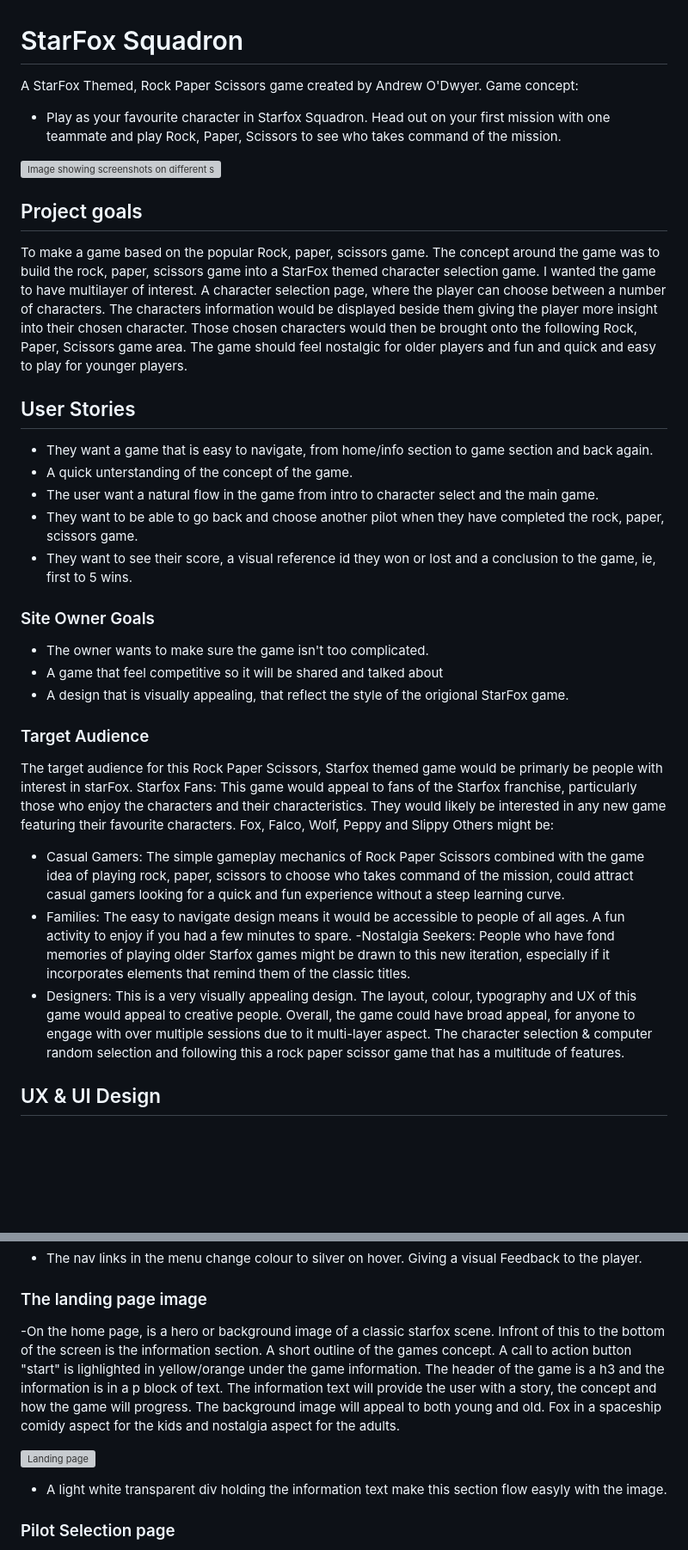
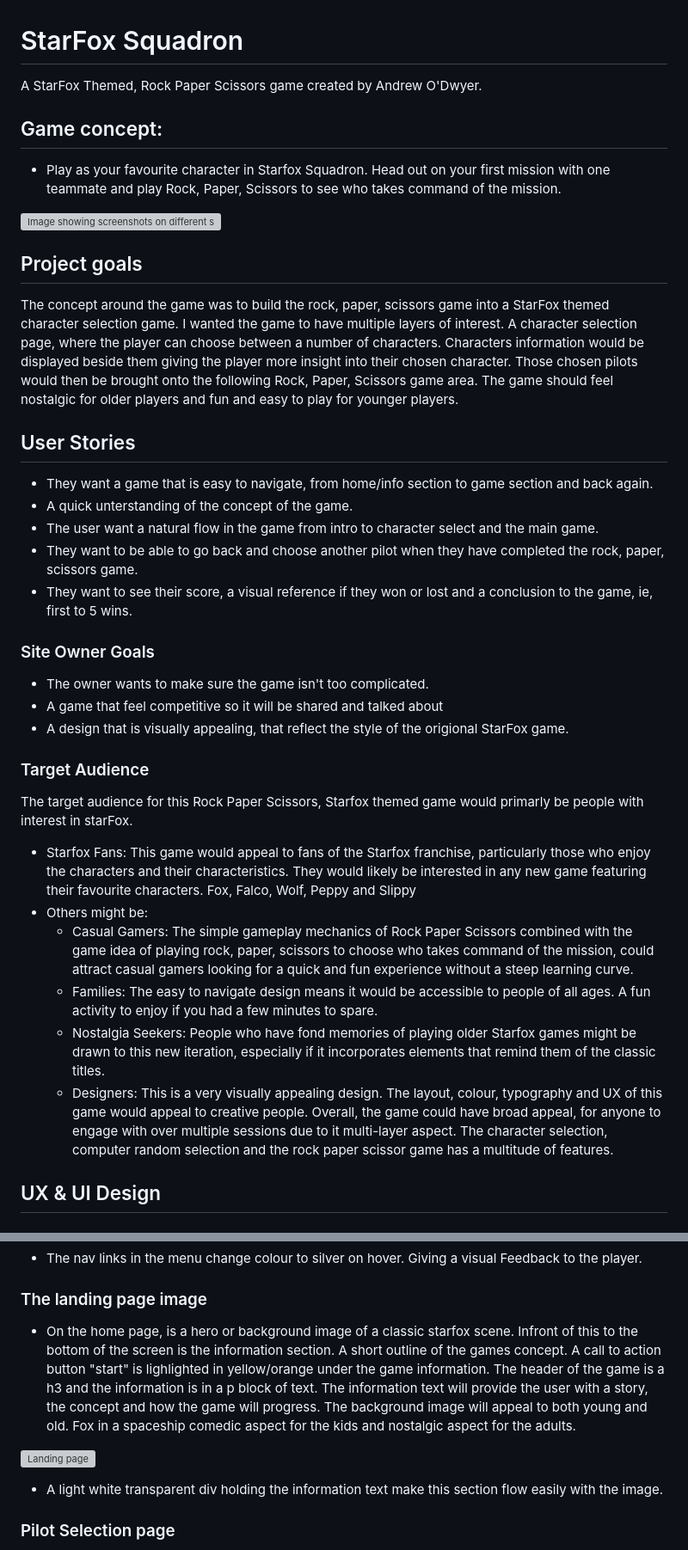
Before and after one commit to Andrewodwyer/Star-academy, a Markdown page: README.md, 2 parts joined by grey strips. Shown: that part at 86% size. GitHub-like rendering; blank space fills up the shorter version; grey boxes are pictures that could not be loaded.

Commit message:
read over readme, some changes made for paragraphs and headers

```diff
--- a/README.md
+++ b/README.md
@@ -1,12 +1,13 @@
 # StarFox Squadron
 A StarFox Themed, Rock Paper Scissors game created by Andrew O'Dwyer.
-Game concept:
+
+## Game concept:
 - Play as your favourite character in Starfox Squadron. Head out on your first mission with one teammate and play Rock, Paper, Scissors to see who takes command of the mission.
 
 ![Image showing screenshots on different size screens](documentation/images/am-I-responsive.png)
 
 ## Project goals
-To make a game based on the popular Rock, paper, scissors game. The concept around the game was to build the rock, paper, scissors game into a StarFox themed character selection game. I wanted the game to have multilayer of interest. A character selection page, where the player can choose between a number of characters. The characters information would be displayed beside them giving the player more insight into their chosen character. Those chosen characters would then be brought onto the following Rock, Paper, Scissors game area. The game should feel nostalgic for older players and fun and quick and easy to play for younger players.
+The concept around the game was to build the rock, paper, scissors game into a StarFox themed character selection game. I wanted the game to have multiple layers of interest. A character selection page, where the player can choose between a number of characters. Characters information would be displayed beside them giving the player more insight into their chosen character. Those chosen pilots would then be brought onto the following Rock, Paper, Scissors game area. The game should feel nostalgic for older players and fun and easy to play for younger players.
 
 ## User Stories
 
@@ -14,7 +15,7 @@ To make a game based on the popular Rock, paper, scissors game. The concept arou
 - A quick unterstanding of the concept of the game.
 - The user want a natural flow in the game from intro to character select and the main game.
 - They want to be able to go back and choose another pilot when they have completed the rock, paper, scissors game.
-- They want to see their score, a visual reference id they won or lost and a conclusion to the game, ie, first to 5 wins.
+- They want to see their score, a visual reference if they won or lost and a conclusion to the game, ie, first to 5 wins.
 
 ### Site Owner Goals
 - The owner wants to make sure the game isn't too complicated.
@@ -23,13 +24,14 @@ To make a game based on the popular Rock, paper, scissors game. The concept arou
 
 
 ### Target Audience
-The target audience for this Rock Paper Scissors, Starfox themed game would be primarly be people with interest in starFox. Starfox Fans: This game would appeal to fans of the Starfox franchise, particularly those who enjoy the characters and their characteristics. They would likely be interested in any new game featuring their favourite characters. Fox, Falco, Wolf, Peppy and Slippy
-Others might be:
-- Casual Gamers: The simple gameplay mechanics of Rock Paper Scissors combined with the game idea of playing rock, paper, scissors to choose who takes command of the mission, could attract casual gamers looking for a quick and fun experience without a steep learning curve.
-- Families: The easy to navigate design means it would be accessible to people of all ages. A fun activity to enjoy if you had a few minutes to spare.
--Nostalgia Seekers: People who have fond memories of playing older Starfox games might be drawn to this new iteration, especially if it incorporates elements that remind them of the classic titles.
-- Designers: This is a very visually appealing design. The layout, colour, typography and UX of this game would appeal to creative people.
-Overall, the game could have broad appeal, for anyone to engage with over multiple sessions due to it multi-layer aspect. The character selection & computer random selection and following this a rock paper scissor game that has a multitude of features.
+The target audience for this Rock Paper Scissors, Starfox themed game would primarly be people with interest in starFox.
+- Starfox Fans: This game would appeal to fans of the Starfox franchise, particularly those who enjoy the characters and their characteristics. They would likely be interested in any new game featuring their favourite characters. Fox, Falco, Wolf, Peppy and Slippy
+- Others might be:
+  - Casual Gamers: The simple gameplay mechanics of Rock Paper Scissors combined with the game idea of playing rock, paper, scissors to choose who takes command of the mission, could attract casual gamers looking for a quick and fun experience without a steep learning curve.
+  - Families: The easy to navigate design means it would be accessible to people of all ages. A fun activity to enjoy if you had a few minutes to spare.
+  - Nostalgia Seekers: People who have fond memories of playing older Starfox games might be drawn to this new iteration, especially if it incorporates elements that remind them of the classic titles.
+  - Designers: This is a very visually appealing design. The layout, colour, typography and UX of this game would appeal to creative people.
+Overall, the game could have broad appeal, for anyone to engage with over multiple sessions due to it multi-layer aspect. The character selection, computer random selection and the rock paper scissor game has a multitude of features.
 
 ## UX & UI Design
 
@@ -87,11 +89,11 @@ Font: Inter 200, 300, 400 from google font https://fonts.google.com/
 
 ### The landing page image
 
--On the home page, is a hero or background image of a classic starfox scene. Infront of this to the bottom of the screen is the information section. A short outline of the games concept. A call to action button "start" is lighlighted in yellow/orange under the game information. The header of the game is a h3 and the information is in a p block of text. The information text will provide the user with a story, the concept and how the game will progress. The background image will appeal to both young and old. Fox in a spaceship comidy aspect for the kids and nostalgia aspect for the adults.
+- On the home page, is a hero or background image of a classic starfox scene. Infront of this to the bottom of the screen is the information section. A short outline of the games concept. A call to action button "start" is lighlighted in yellow/orange under the game information. The header of the game is a h3 and the information is in a p block of text. The information text will provide the user with a story, the concept and how the game will progress. The background image will appeal to both young and old. Fox in a spaceship comedic aspect for the kids and nostalgic aspect for the adults.
 
 ![Landing page](documentation/images/Landing-page-and-info.png)
 
-- A light white transparent div holding the information text make this section flow easyly with the image.
+- A light white transparent div holding the information text make this section flow easily with the image.
 
 ### Pilot Selection page
 
```
Also changed, not shown: other parts of README.md (+35 -35 lines).
